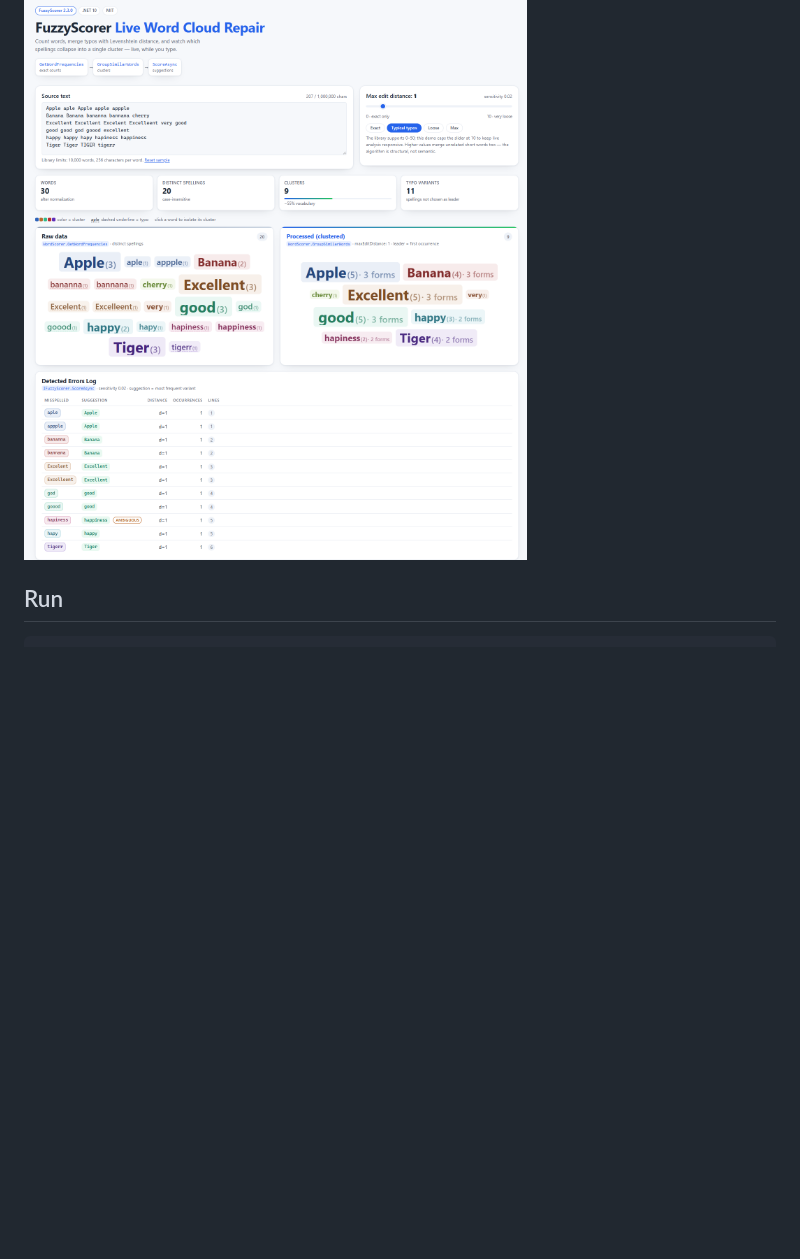
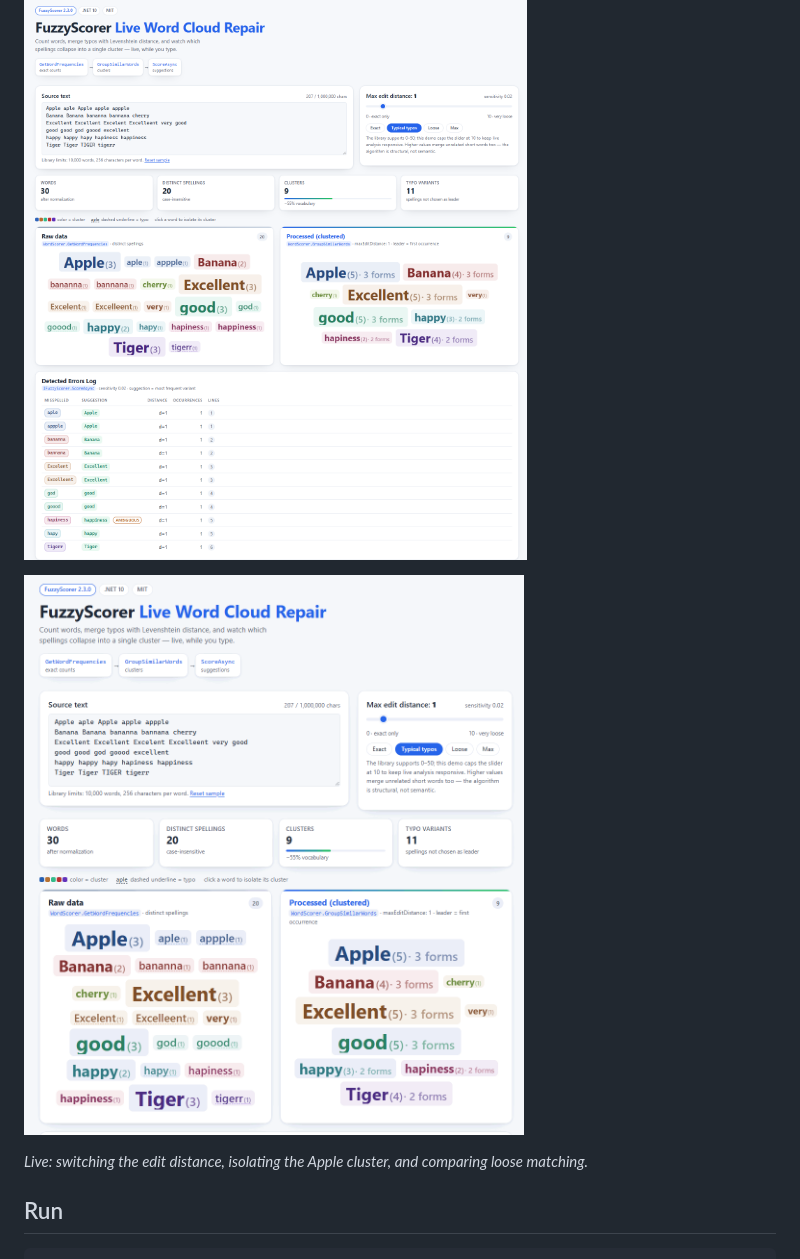
Before and after one commit to lukaszow/FuzzyScorer.Demo, a Markdown page: README.md, the part around the change. Drawn GitHub-style; pictures changed too: demo.gif (added); blank space fills up the shorter version.

```diff
--- a/README.md
+++ b/README.md
@@ -7,6 +7,10 @@ real-time word cloud clustering using Levenshtein distance typo correction.
 Targets **.NET 10.0**.
 
 ![FuzzyScorer Demo Screenshot](screenshot.png)
+
+![FuzzyScorer demo: exact matching, cluster isolation, and loose matching](demo.gif)
+
+*Live: switching the edit distance, isolating the Apple cluster, and comparing loose matching.*
 
 ## Run
 
```
Also changed, not shown: AGENTS.md (+9 -1 lines), 5 other files.
